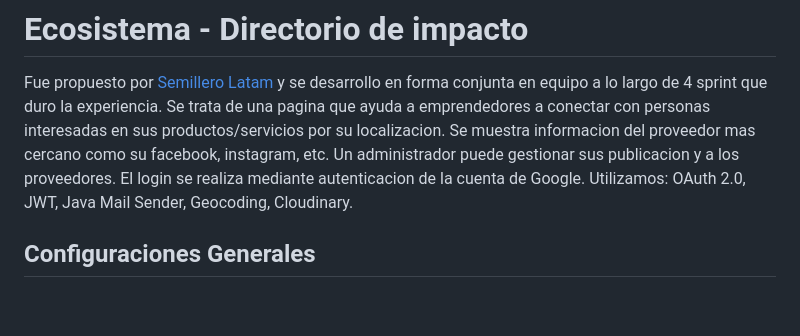
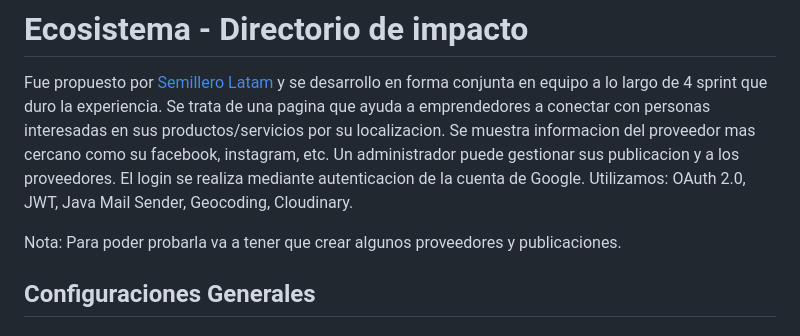
Before and after one commit to Sofii01/Semillero, a Markdown page: README.md, the part around the change. Rendered like a GitHub page; blank space fills up the shorter version.

```diff
--- a/README.md
+++ b/README.md
@@ -1,6 +1,8 @@
 # Ecosistema - Directorio de impacto
 Fue propuesto por  [Semillero Latam](https://www.linkedin.com/company/semillero-latam/) y se desarrollo en forma conjunta en equipo a lo largo de 4 sprint que duro la experiencia. Se trata de una pagina que ayuda a emprendedores a conectar con personas interesadas en sus productos/servicios por su localizacion. Se muestra informacion del proveedor mas cercano como su facebook, instagram, etc. Un administrador puede gestionar sus publicacion y a los proveedores. El login se realiza mediante autenticacion de la cuenta de Google.
 Utilizamos: OAuth 2.0, JWT, Java Mail Sender, Geocoding, Cloudinary.
+
+Nota: Para poder probarla va a tener que crear algunos proveedores y publicaciones.
 
 ## Configuraciones Generales
 
```
